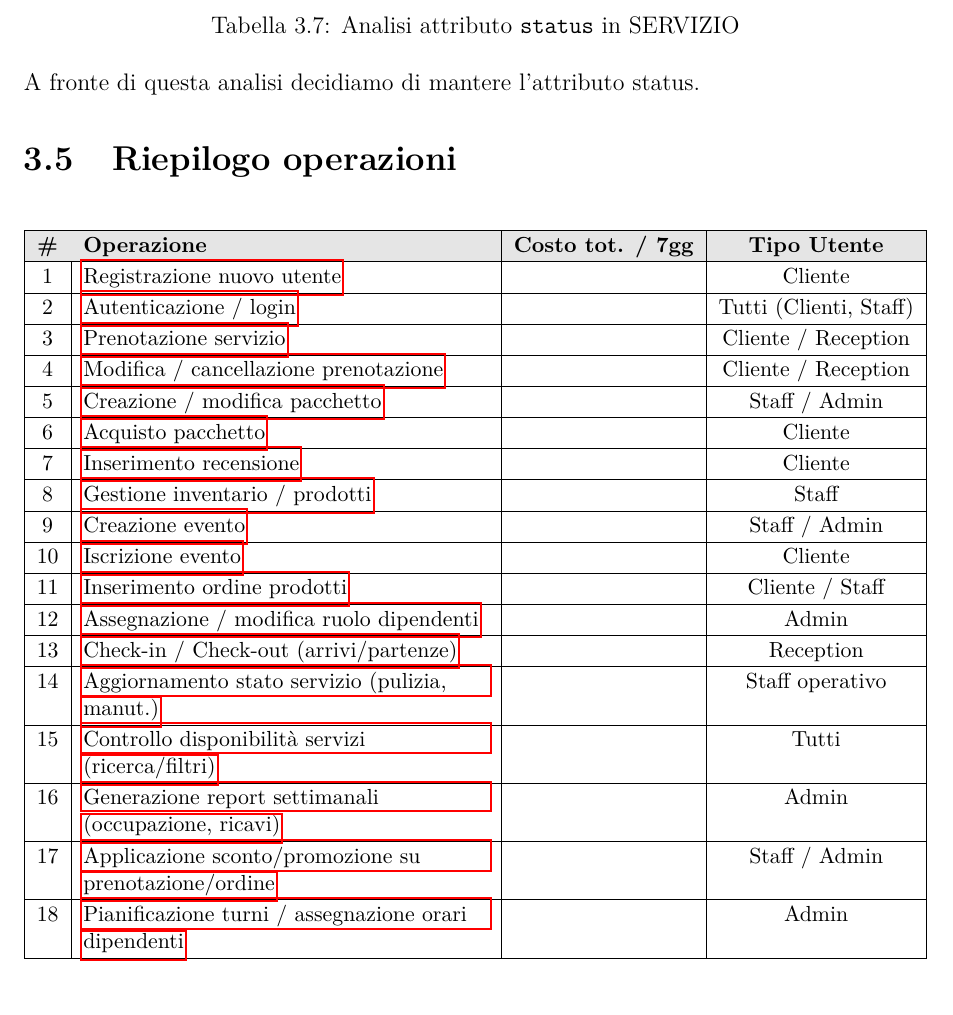
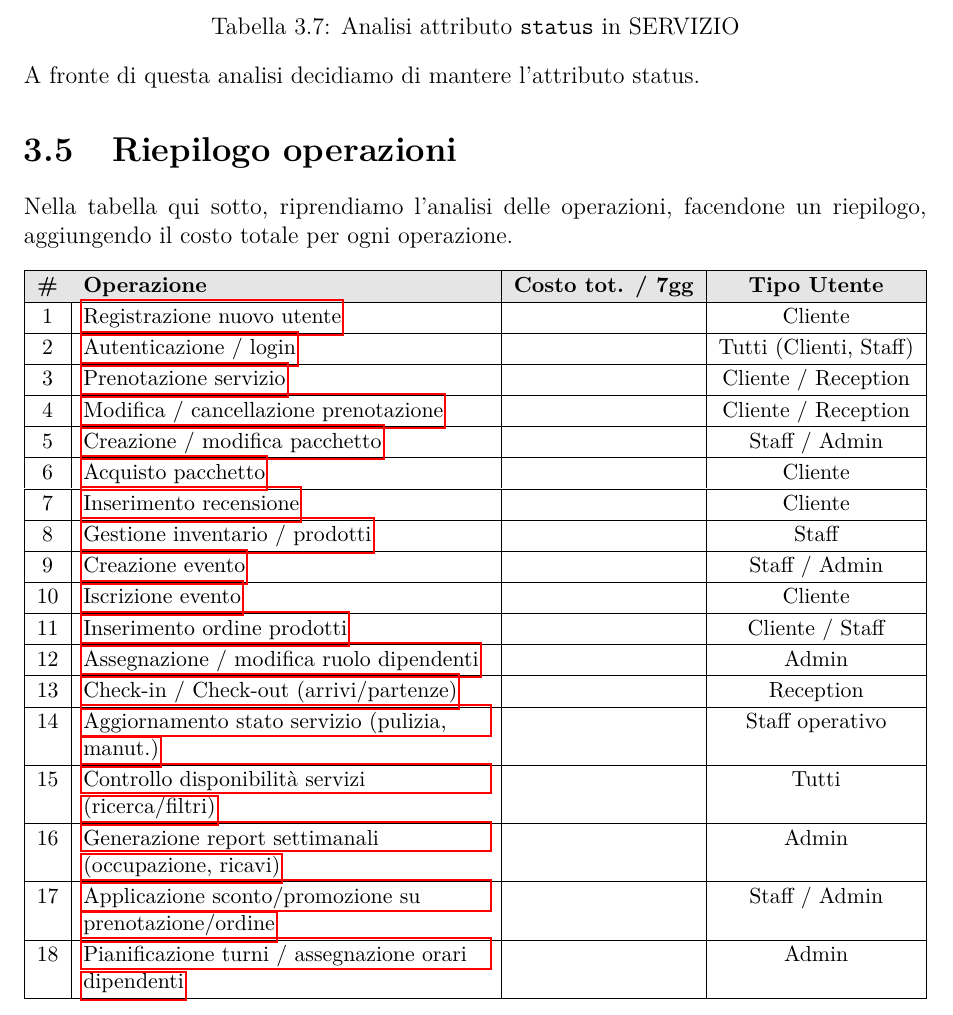
Before and after one commit to alessandrorebosio/DB25-farmhouse, a LaTeX document (report/report.tex): part of page 15 of 17, cut so that both start at the same text. Compiled offline with pdfLaTeX.

Commit message:
minor changes

```diff
--- a/report/report.tex
+++ b/report/report.tex
@@ -477,6 +477,8 @@ A fronte di questa analisi decidiamo di mantere l'attributo tipo\_servizio.
 A fronte di questa analisi decidiamo di mantere l'attributo status.
 
 \section{Riepilogo operazioni}
+Nella tabella qui sotto, riprendiamo l'analisi delle operazioni, facendone un riepilogo, aggiungendo
+il costo totale per ogni operazione.
 
 \begin{table}[H]
 	\centering
```
Also changed, not shown: report/report.pdf.
